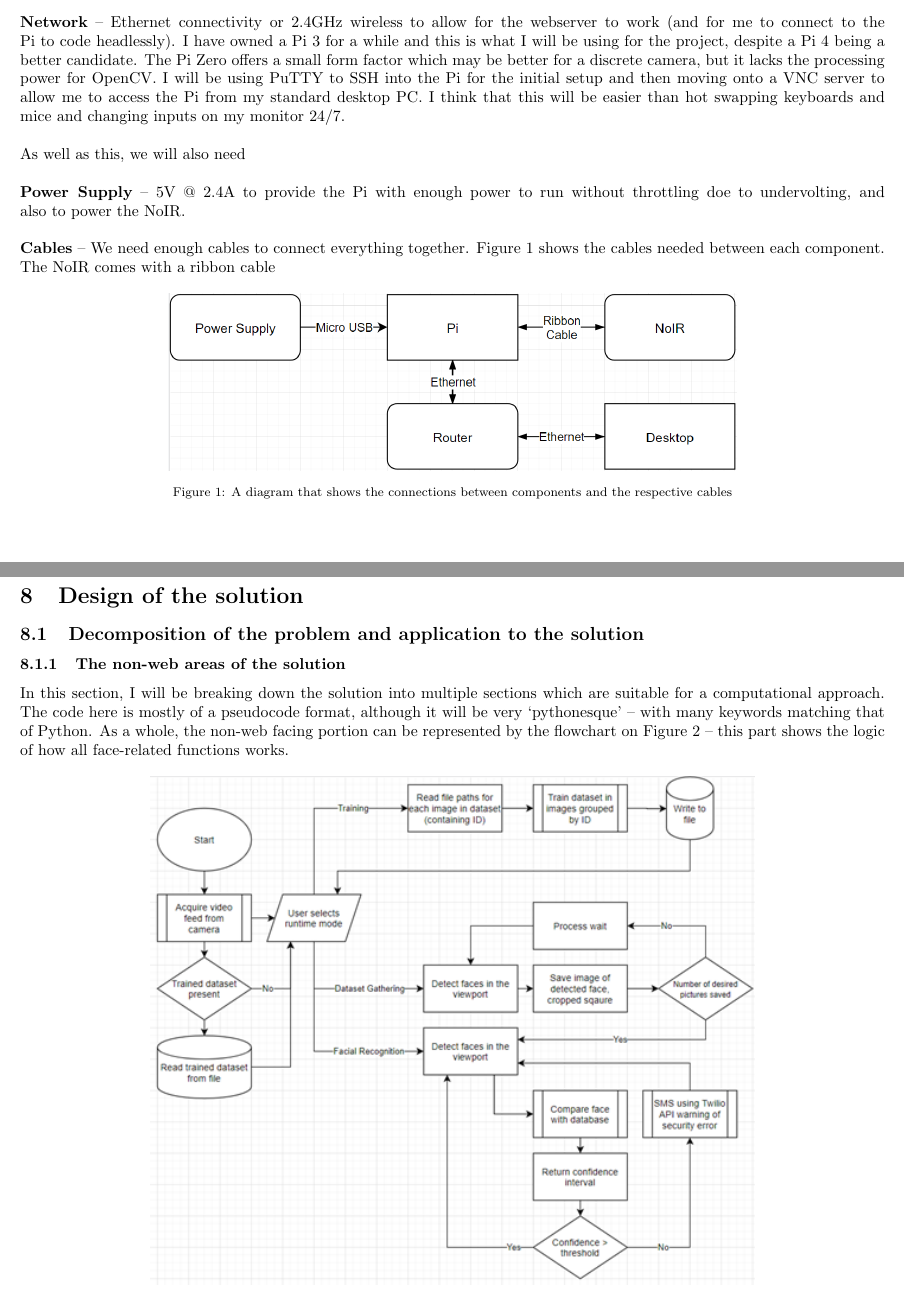
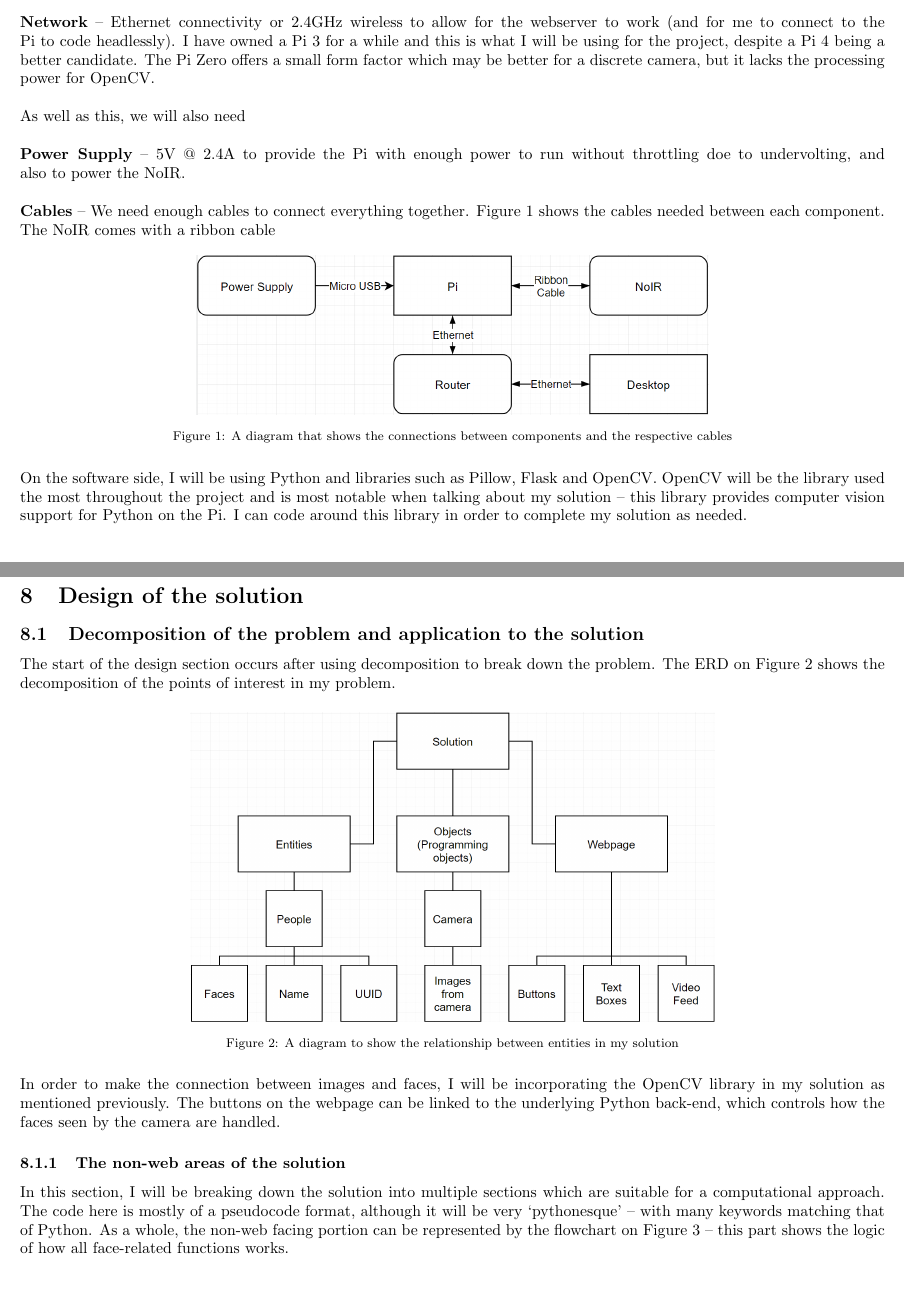
Before and after one commit to dylancal/A-Level-OCR-CS-Writeup, a LaTeX document (document.tex): two parts of pages 6 and 11 of 35 before the commit and two parts of pages 6 and 11 of 36 after it, joined at a grey line, cut so that both start at the same text. Compiled offline with pdfLaTeX.

Commit message:
19:19 02/10/2020
Once again, large overhauls to the analysis sections of the code

```diff
--- a/document.tex
+++ b/document.tex
@@ -145,16 +145,16 @@ The task of facial recognition and identification heavily involves ideas from bo
 \textbf{CPU} -- 2 Core 1GHz CPU with graphics support. The reason for this is that OpenCV is CPU heavy and without a decent CPU, the processing may grind to a halt or even hang.\\\\
 \textbf{RAM} -- 1GB DDR2 RAM. The processing is also RAM heavy, without enough RAM (or a swap file) the system may crash. \\\\
 \textbf{Network} -- Ethernet connectivity or 2.4GHz wireless to allow for the webserver to work (and for me to connect to the Pi to code headlessly).
-I have owned a Pi 3 for a while and this is what I will be using for the project, despite a Pi 4 being a better candidate. The Pi Zero offers a small form factor which may be better for a discrete camera, but it lacks the processing power for OpenCV. I will be using PuTTY to SSH into the Pi for the initial setup and then moving onto a VNC server to allow me to access the Pi from my standard desktop PC. I think that this will be easier than hot swapping keyboards and mice and changing inputs on my monitor 24/7. \\\\
+I have owned a Pi 3 for a while and this is what I will be using for the project, despite a Pi 4 being a better candidate. The Pi Zero offers a small form factor which may be better for a discrete camera, but it lacks the processing power for OpenCV.\\\\
 As well as this, we will also need\\\\
 \textbf{Power Supply} -- 5V @ 2.4A to provide the Pi with enough power to run without throttling doe to undervolting, and also to power the NoIR.\\\\
 \textbf{Cables} -- We need enough cables to connect everything together. Figure \ref{fig_raspberryCables} shows the cables needed between each component. The NoIR comes with a ribbon cable
 \begin{figure}[H]
 	\centering
-	\includegraphics[width=5in]{raspberryCables.png}
+	\includegraphics[width=4.5in]{raspberryCables.png}
 	\caption{A diagram that shows the connections between components and the respective cables}\label{fig_raspberryCables}
 \end{figure}
-
+On the software side, I will be using Python and libraries such as Pillow, Flask and OpenCV. OpenCV will be the library used the most throughout the project and is most notable when talking about my solution -- this library provides computer vision support for Python on the Pi. I can code around this library in order to complete my solution as needed.
 \newpage
 \section{Success Criteria}\label{sec_succes}
 
@@ -317,12 +317,19 @@ References to each group of success criteria will be with the symbols $\alpha,\b
 \newpage
 \section{Design of the solution}\label{sec_design}
 \subsection{Decomposition of the problem and application to the solution}\label{sec_decomposition}
+The start of the design section occurs after using decomposition to break down the problem. The ERD on Figure \ref{fig_designDecomposition} shows the decomposition of the points of interest in my problem.
+\begin{figure}[H]
+	\centering
+	\includegraphics[width=4.6in]{designDecomposition.png}
+	\caption{A diagram to show the relationship between entities in my solution}\label{fig_designDecomposition}
+\end{figure}
+In order to make the connection between images and faces, I will be incorporating the OpenCV library in my solution as mentioned previously. The buttons on the webpage can be linked to the underlying Python back-end, which controls how the faces seen by the camera are handled.
 \subsubsection{The non-web areas of the solution}\label{sec_nonWeb}
 In this section, I will be breaking down the solution into multiple sections which are suitable for a computational approach. The code here is mostly of a pseudocode format, although it will be very `pythonesque’ – with many keywords matching that of Python.
 As a whole, the non-web facing portion can be represented by the flowchart on Figure \ref{fig_flowOverview} – this part shows the logic of how all face-related functions works.
 \begin{figure}[H]
 	\centering
-	\includegraphics{flowOverview.png}
+	\includegraphics[width=6.2in]{flowOverview.png}
 	\caption{Flowchart showing the logic behind the non-web section of the solution}\label{fig_flowOverview}
 \end{figure}
 We can go more in depth into many areas of this flowchart. This shows decomposition and abstraction at work heavily – we are breaking the problem down and then removing all unnecessary parts that the solution does not require in order to function correctly and follow the logic that is intended.
@@ -342,4 +349,3 @@ except AssertionError:
 	\includegraphics{flowCameraworking.png}
 	\caption{Flowchart that shows the try and except syntax for the camera validation}\label{fig_cameraWorking}
 \end{figure}
-This code, despite being rather simple, is fundamental to the solution as the other blocks of code all rely on a working camera feed. In the event that this is not possible, it is important to have a good fallback subroutine that still gives the end user lots of options. This is because the end user will not have access to the source code, and they likely are a novice computer user – they therefore both lack the skill and the tools required to debug the code and fix it themselves. As with most of the following sections, it is important to code for as many possibilities as possible, so that the end user encounters the least amount of unintended errors as possible.\\\\
```
Also changed, not shown: document.pdf, figs/designDecomposition.png (added), figs/flowOverview.png, figs/haarCascades.png, document.tex (3 more changed lines), 8 other files.
